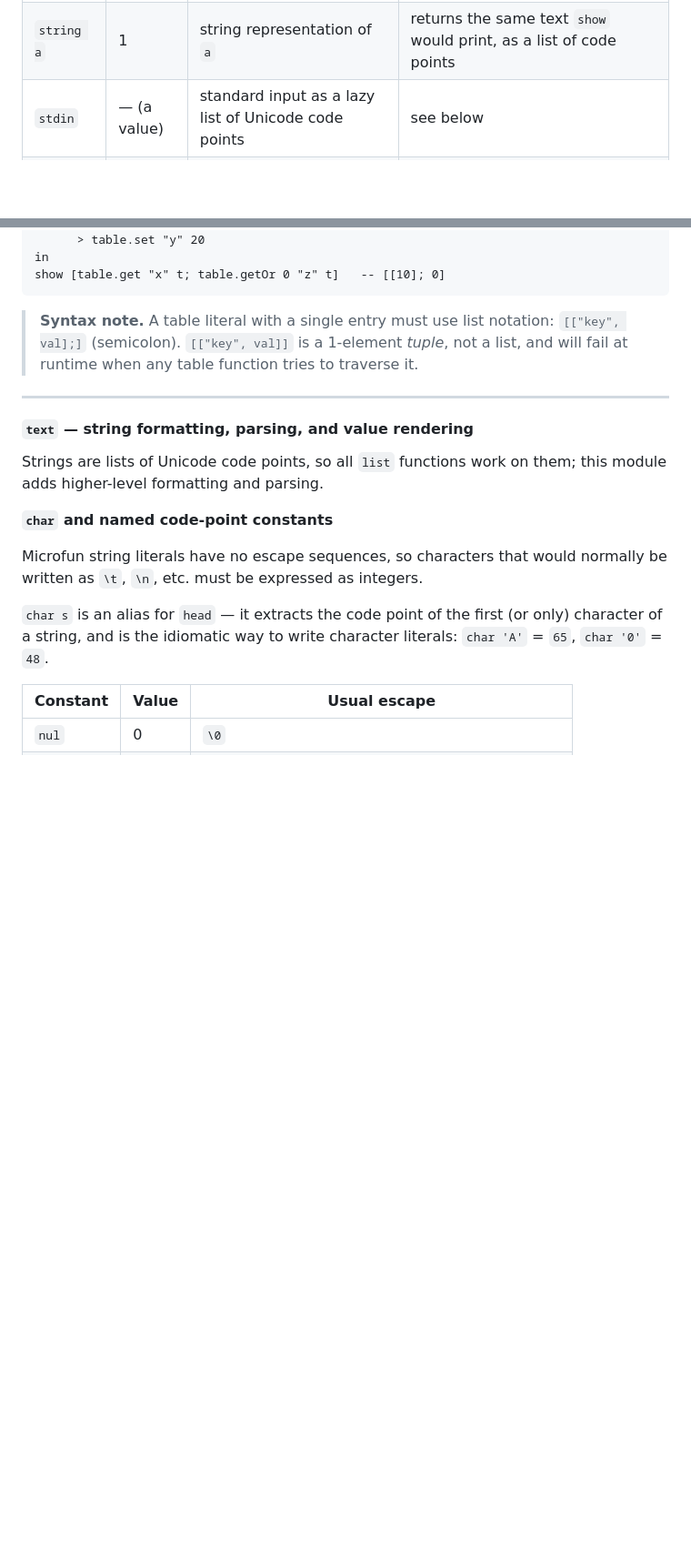
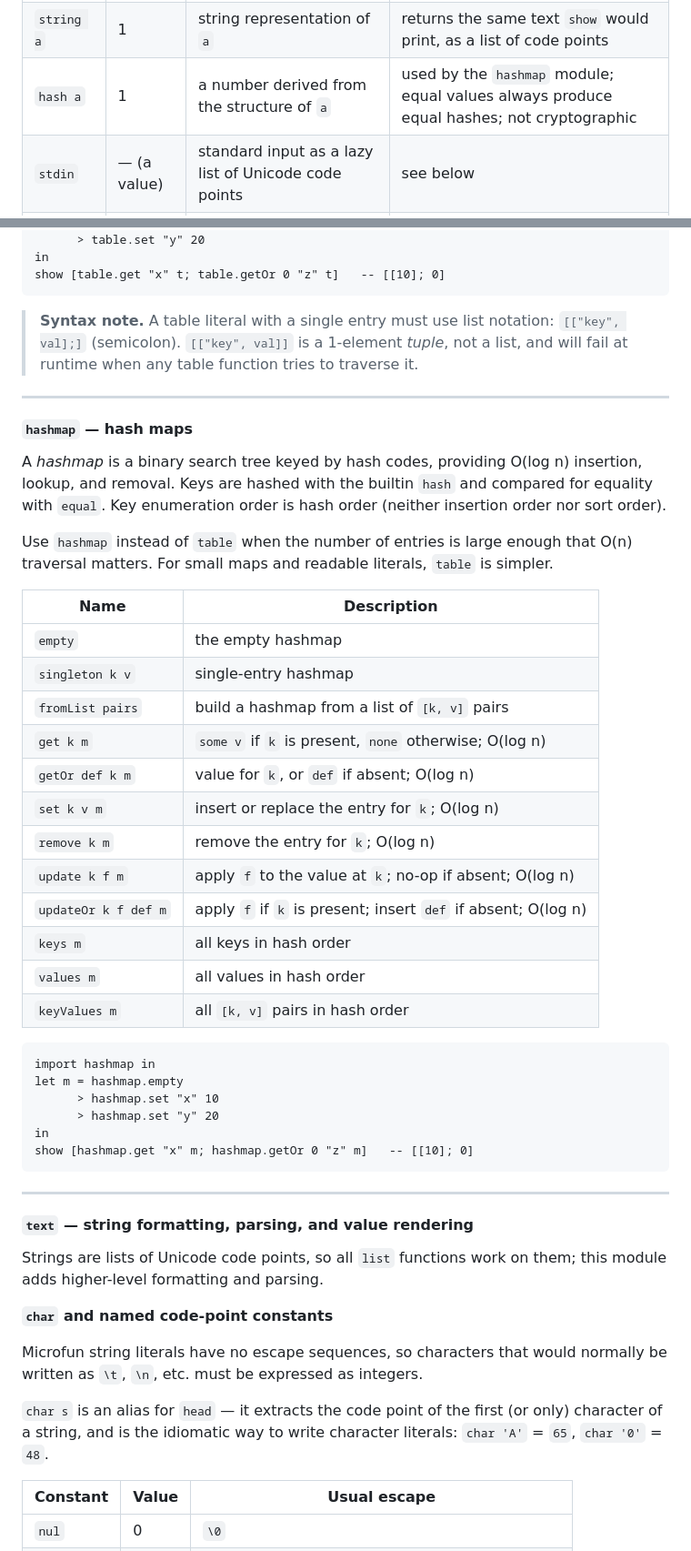
Before and after one commit to Castux/microfun, a Markdown page: docs/LANGUAGE.md, 2 parts joined by grey strips. Shown at 91% size. GitHub-like rendering; blank space fills up the shorter version.

Commit message:
Added hash and hashmap docs

````diff
--- a/docs/LANGUAGE.md
+++ b/docs/LANGUAGE.md
@@ -528,6 +528,7 @@ comparison builtins follow the same **threshold-first, value-second** convention
 | `write a` | 1 | `a` | prints `a` as text (list of code points), then returns it |
 | `bwrite a` | 1 | `a` | prints `a` as raw bytes (list of integers 0–255), then returns it |
 | `string a` | 1 | string representation of `a` | returns the same text `show` would print, as a list of code points |
+| `hash a` | 1 | a number derived from the structure of `a` | used by the `hashmap` module; equal values always produce equal hashes; not cryptographic |
 | `stdin` | — (a value) | standard input as a lazy list of Unicode code points | see below |
 | `bstdin` | — (a value) | standard input as a lazy list of raw byte values | see below |
 
@@ -900,6 +901,38 @@ show [table.get "x" t; table.getOr 0 "z" t]   -- [[10]; 0]
 
 ---
 
+#### `hashmap` — hash maps
+
+A *hashmap* is a binary search tree keyed by hash codes, providing O(log n) insertion, lookup, and removal. Keys are hashed with the builtin `hash` and compared for equality with `equal`. Key enumeration order is hash order (neither insertion order nor sort order).
+
+Use `hashmap` instead of `table` when the number of entries is large enough that O(n) traversal matters. For small maps and readable literals, `table` is simpler.
+
+| Name | Description |
+|------|-------------|
+| `empty` | the empty hashmap |
+| `singleton k v` | single-entry hashmap |
+| `fromList pairs` | build a hashmap from a list of `[k, v]` pairs |
+| `get k m` | `some v` if `k` is present, `none` otherwise; O(log n) |
+| `getOr def k m` | value for `k`, or `def` if absent; O(log n) |
+| `set k v m` | insert or replace the entry for `k`; O(log n) |
+| `remove k m` | remove the entry for `k`; O(log n) |
+| `update k f m` | apply `f` to the value at `k`; no-op if absent; O(log n) |
+| `updateOr k f def m` | apply `f` if `k` is present; insert `def` if absent; O(log n) |
+| `keys m` | all keys in hash order |
+| `values m` | all values in hash order |
+| `keyValues m` | all `[k, v]` pairs in hash order |
+
+```
+import hashmap in
+let m = hashmap.empty
+      > hashmap.set "x" 10
+      > hashmap.set "y" 20
+in
+show [hashmap.get "x" m; hashmap.getOr 0 "z" m]   -- [[10]; 0]
+```
+
+---
+
 #### `text` — string formatting, parsing, and value rendering
 
 Strings are lists of Unicode code points, so all `list` functions work on them;
````
